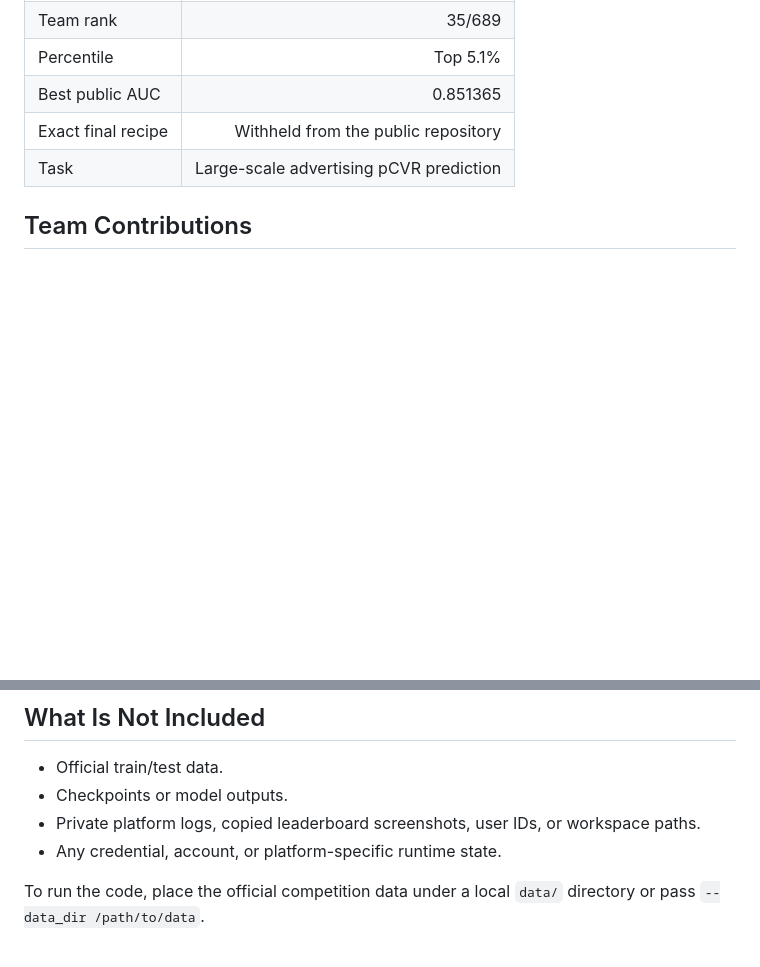
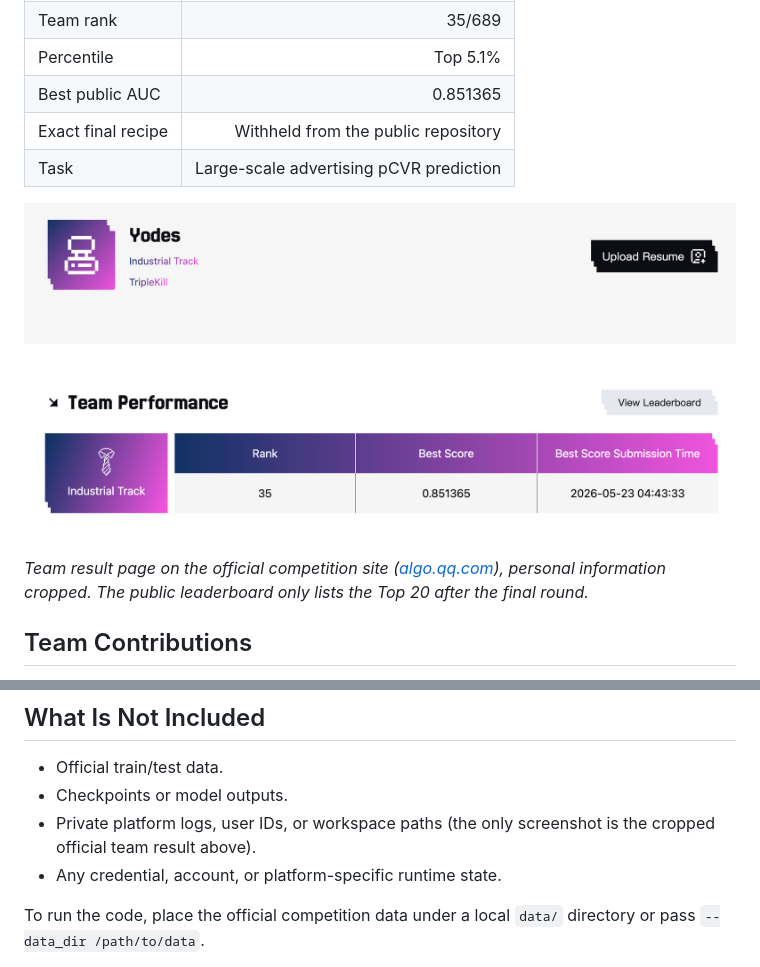
Before and after one commit to YodesYang/KDDCup2026-TencentAds-UniRec, a Markdown page: README.md, 2 parts joined by grey strips. Drawn GitHub-style; pictures changed too: docs/assets/official_team_result.png (added); blank space fills up the shorter version.

Commit message:
docs: add official team result screenshot

```diff
--- a/README.md
+++ b/README.md
@@ -16,6 +16,10 @@ Unofficial solution notes and reference implementation for the **TAAC x KDD Cup
 | Best public AUC | 0.851365 |
 | Exact final recipe | Withheld from the public repository |
 | Task | Large-scale advertising pCVR prediction |
+
+![Official team result on algo.qq.com](docs/assets/official_team_result.png)
+
+*Team result page on the official competition site ([algo.qq.com](https://algo.qq.com)), personal information cropped. The public leaderboard only lists the Top 20 after the final round.*
 
 ## Team Contributions
 
@@ -68,7 +72,7 @@ The central lesson was that public score improvements came more from **validatio
 
 - Official train/test data.
 - Checkpoints or model outputs.
-- Private platform logs, copied leaderboard screenshots, user IDs, or workspace paths.
+- Private platform logs, user IDs, or workspace paths (the only screenshot is the cropped official team result above).
 - Any credential, account, or platform-specific runtime state.
 
 To run the code, place the official competition data under a local `data/` directory or pass `--data_dir /path/to/data`.
```
Also changed, not shown: README.zh-CN.md (+5 -1 lines).
